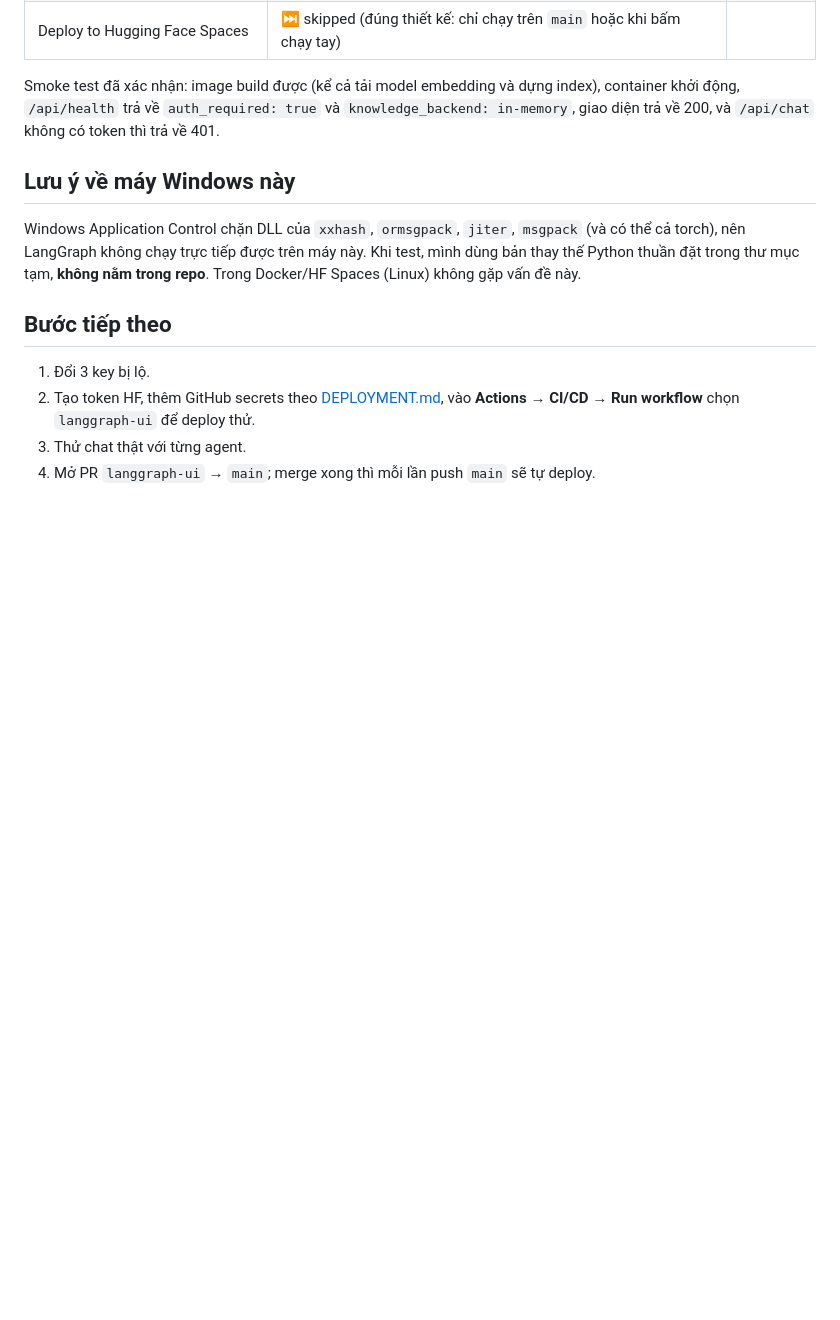
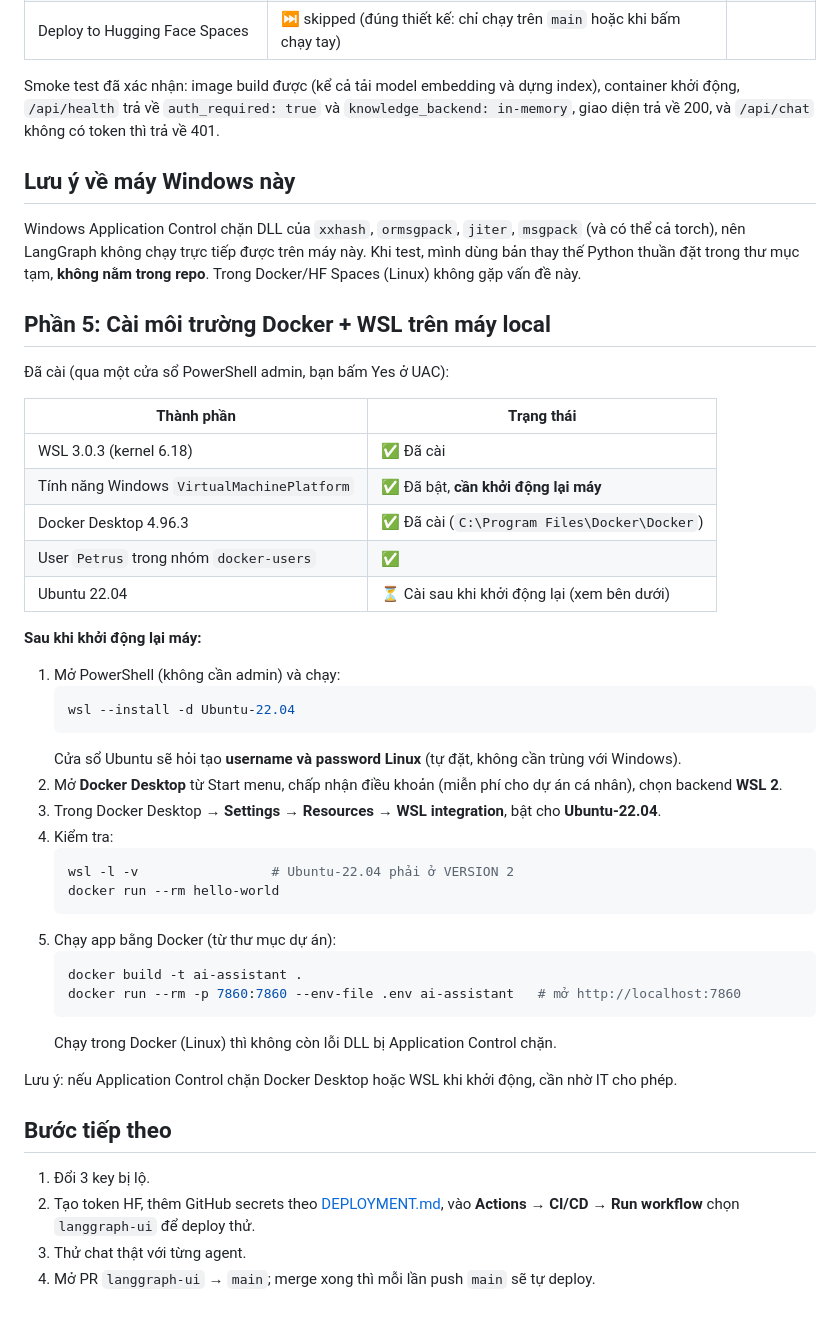
Before and after one commit to ViHa0509/AI_DEMO, a Markdown page: docs/WORKLOG.md, the part around the change. GitHub-like rendering; blank space fills up the shorter version.

Commit message:
docs: record local Docker Desktop + WSL setup and post-reboot steps
Co-Authored-By: Claude Opus 5.5 <noreply@anthropic.com>

````diff
--- a/docs/WORKLOG.md
+++ b/docs/WORKLOG.md
@@ -108,6 +108,41 @@ Smoke test đã xác nhận: image build được (kể cả tải model embeddi
 
 Windows Application Control chặn DLL của `xxhash`, `ormsgpack`, `jiter`, `msgpack` (và có thể cả torch), nên LangGraph không chạy trực tiếp được trên máy này. Khi test, mình dùng bản thay thế Python thuần đặt trong thư mục tạm, **không nằm trong repo**. Trong Docker/HF Spaces (Linux) không gặp vấn đề này.
 
+## Phần 5: Cài môi trường Docker + WSL trên máy local
+
+Đã cài (qua một cửa sổ PowerShell admin, bạn bấm Yes ở UAC):
+
+| Thành phần | Trạng thái |
+|---|---|
+| WSL 3.0.3 (kernel 6.18) | ✅ Đã cài |
+| Tính năng Windows `VirtualMachinePlatform` | ✅ Đã bật, **cần khởi động lại máy** |
+| Docker Desktop 4.96.3 | ✅ Đã cài (`C:\Program Files\Docker\Docker`) |
+| User `Petrus` trong nhóm `docker-users` | ✅ |
+| Ubuntu 22.04 | ⏳ Cài sau khi khởi động lại (xem bên dưới) |
+
+**Sau khi khởi động lại máy:**
+
+1. Mở PowerShell (không cần admin) và chạy:
+   ```powershell
+   wsl --install -d Ubuntu-22.04
+   ```
+   Cửa sổ Ubuntu sẽ hỏi tạo **username và password Linux** (tự đặt, không cần trùng với Windows).
+2. Mở **Docker Desktop** từ Start menu, chấp nhận điều khoản (miễn phí cho dự án cá nhân), chọn backend **WSL 2**.
+3. Trong Docker Desktop → **Settings → Resources → WSL integration**, bật cho **Ubuntu-22.04**.
+4. Kiểm tra:
+   ```powershell
+   wsl -l -v                 # Ubuntu-22.04 phải ở VERSION 2
+   docker run --rm hello-world
+   ```
+5. Chạy app bằng Docker (từ thư mục dự án):
+   ```powershell
+   docker build -t ai-assistant .
+   docker run --rm -p 7860:7860 --env-file .env ai-assistant   # mở http://localhost:7860
+   ```
+   Chạy trong Docker (Linux) thì không còn lỗi DLL bị Application Control chặn.
+
+Lưu ý: nếu Application Control chặn Docker Desktop hoặc WSL khi khởi động, cần nhờ IT cho phép.
+
 ## Bước tiếp theo
 
 1. Đổi 3 key bị lộ.
````
